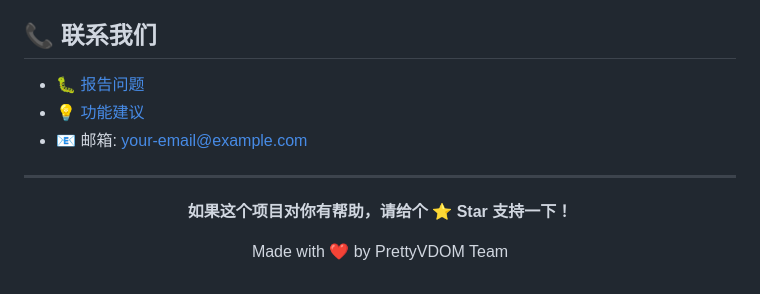
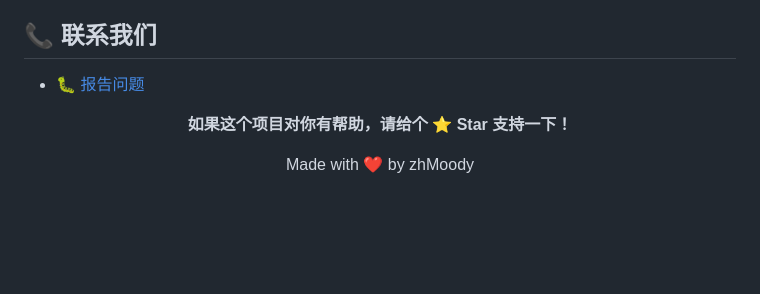
Before and after one commit to zhMoody/pretty, a Markdown page: readme.md, the part around the change. Rendered like a GitHub page; blank space fills up the shorter version.

Commit message:
fix: readme

```diff
--- a/readme.md
+++ b/readme.md
@@ -463,16 +463,12 @@ npm run build
 
 ## 📞 联系我们
 
-- 🐛 [报告问题](https://github.com/your-username/pretty-vdom/issues)
-- 💡 [功能建议](https://github.com/your-username/pretty-vdom/discussions)
-- 📧 邮箱: your-email@example.com
-
----
+- 🐛 [报告问题](https://https://github.com/zhMoody/pretty/issues)
 
 <div align="center">
 
 **如果这个项目对你有帮助，请给个 ⭐ Star 支持一下！**
 
-Made with ❤️ by PrettyVDOM Team
+Made with ❤️ by zhMoody
 
 </div>
```
